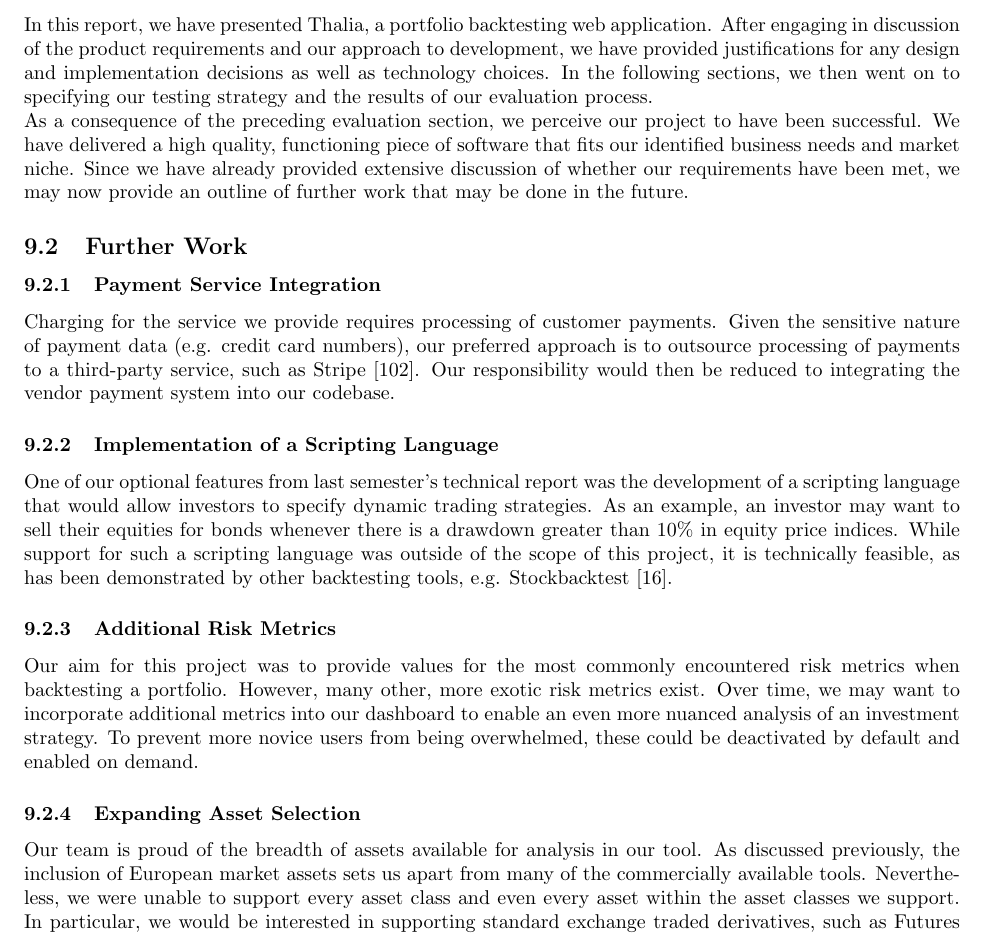
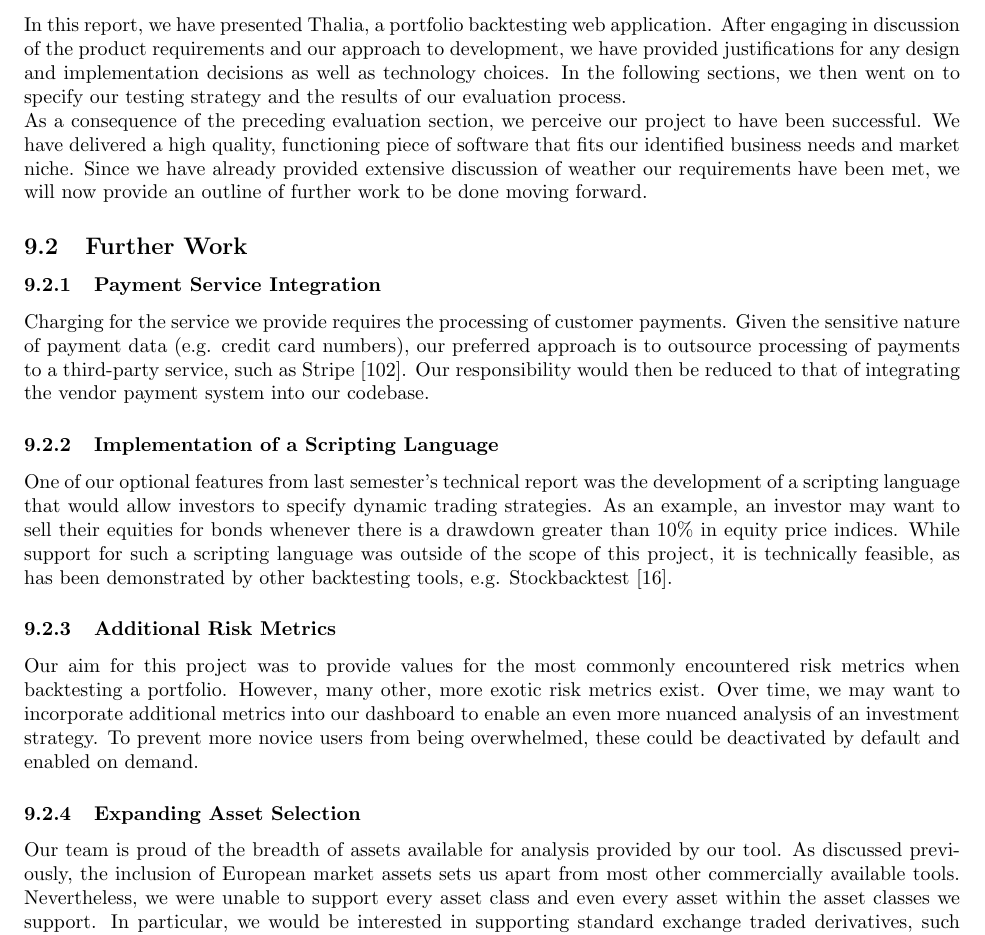
Before and after one commit to Veluga/Thalia-Backtesting-Tool, a LaTeX document (Report/main.tex, which reads Report/07XConclusions/conclusion.tex): part of page 59 of 95, cut so that both start at the same text. Compiled offline with pdfLaTeX.

Commit message:
finishes 07XConclsions

```diff
--- a/Report/07XConclusions/conclusion.tex
+++ b/Report/07XConclusions/conclusion.tex
@@ -4,16 +4,19 @@
 
 \section{Conclusion and Further Work}
 
+%I think it would be nicer if you wax poetic about the overall project being a sucess after the future section. This way the document just ends witout a proper outro
+% Spcicially tale the first paragrap and put it at the end, and make the second paragraph an intro to the Further Work section
+
 \subsection{Conclusion}
 
-In this report, we have presented Thalia, a portfolio backtesting web application. After engaging in discussion of the product requirements and our approach to development, we have provided justifications for any design and implementation decisions as well as technology choices. In the following sections, we then went on to specifying our testing strategy and the results of our evaluation process. \newline
-As a consequence of the preceding evaluation section, we perceive our project to have been successful. We have delivered a high quality, functioning piece of software that fits our identified business needs and market niche. Since we have already provided extensive discussion of whether our requirements have been met, we may now provide an outline of further work that may be done in the future.
+In this report, we have presented Thalia, a portfolio backtesting web application. After engaging in discussion of the product requirements and our approach to development, we have provided justifications for any design and implementation decisions as well as technology choices. In the following sections, we then went on to specify our testing strategy and the results of our evaluation process. \newline
+As a consequence of the preceding evaluation section, we perceive our project to have been successful. We have delivered a high quality, functioning piece of software that fits our identified business needs and market niche. Since we have already provided extensive discussion of weather our requirements have been met, we will now provide an outline of further work to be done moving forward.
 
 \subsection{Further Work}
 
 \subsubsection{Payment Service Integration}
 
-Charging for the service we provide requires processing of customer payments. Given the sensitive nature of payment data (e.g. credit card numbers), our preferred approach is to outsource processing of payments to a third-party service, such as Stripe \cite{stripe}. Our responsibility would then be reduced to integrating the vendor payment system into our codebase.
+Charging for the service we provide requires the processing of customer payments. Given the sensitive nature of payment data (e.g. credit card numbers), our preferred approach is to outsource processing of payments to a third-party service, such as Stripe \cite{stripe}. Our responsibility would then be reduced to that of integrating the vendor payment system into our codebase.
 
 \subsubsection{Implementation of a Scripting Language}
 
@@ -25,7 +28,7 @@ Our aim for this project was to provide values for the most commonly encountered
 
 \subsubsection{Expanding Asset Selection}
 
-Our team is proud of the breadth of assets available for analysis in our tool. As discussed previously, the inclusion of European market assets sets us apart from many of the commercially available tools. Nevertheless, we were unable to support every asset class and even every asset within the asset classes we support. In particular, we would be interested in supporting standard exchange traded derivatives, such as Futures and Options. In order to appeal to other investor demographics, it may also be worthwhile integrating price data for African, Asian and Latin American assets.
+Our team is proud of the breadth of assets available for analysis provided by our tool. As discussed previously, the inclusion of European market assets sets us apart from most other commercially available tools. Nevertheless, we were unable to support every asset class and even every asset within the asset classes we support. In particular, we would be interested in supporting standard exchange traded derivatives, such as Futures and Options. In order to appeal to other investor demographics, it may also be worthwhile integrating price data for African, Asian and Latin American assets.
 
 \subsubsection{Equity Dividends}
 
```
Also changed, not shown: Report/06Testing/testing.tex (+1 -1 lines).
